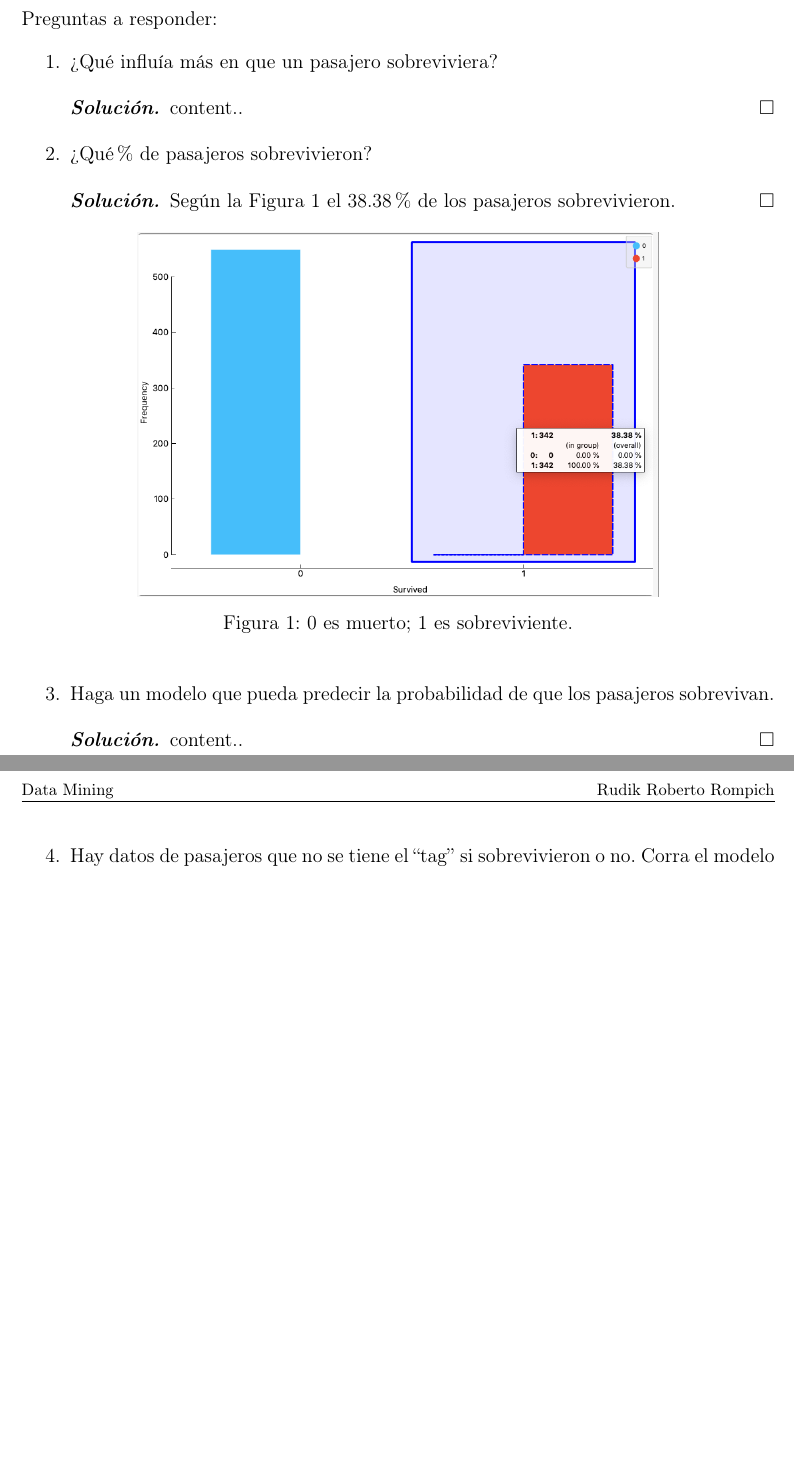
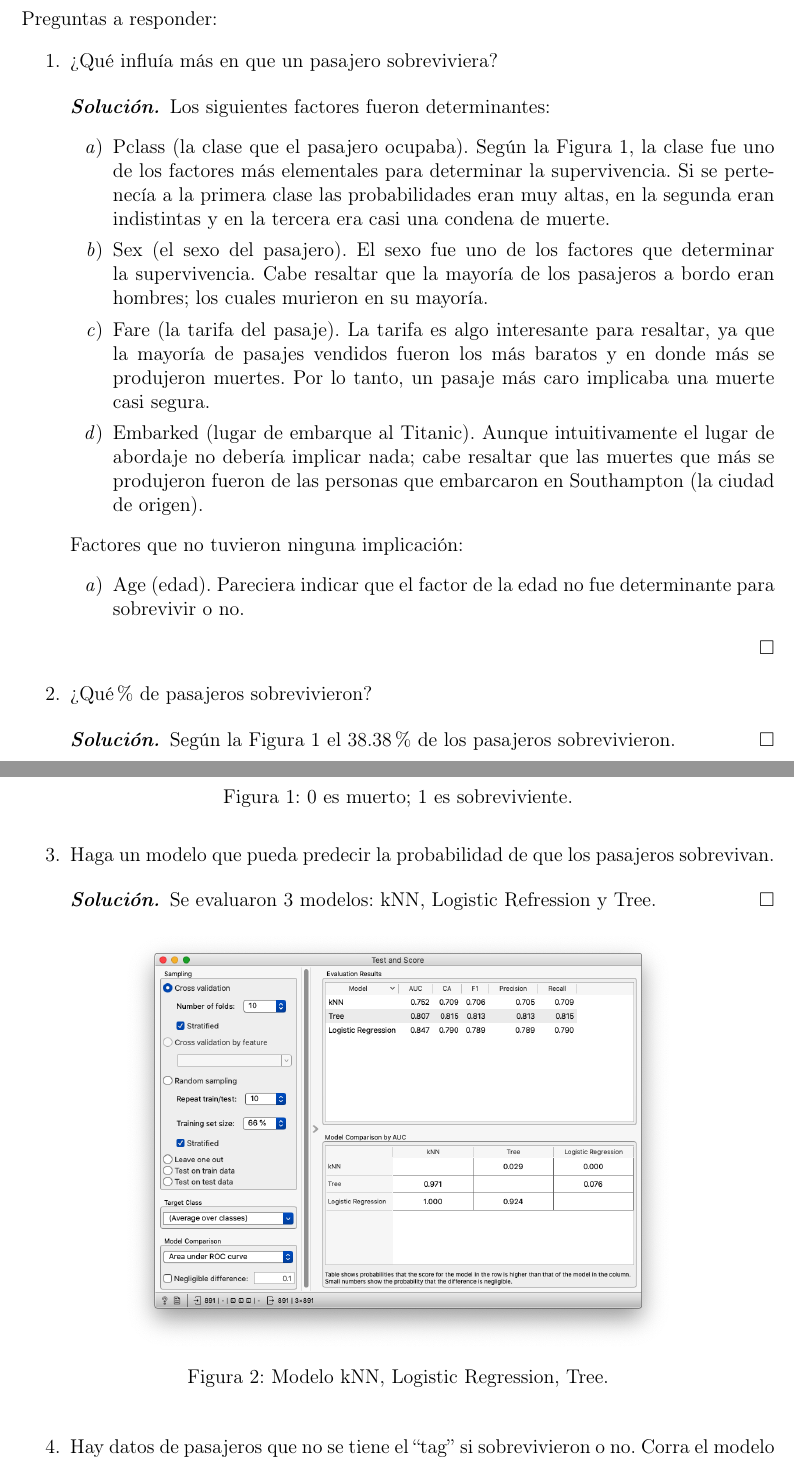
Before and after one commit to RudiksChess/UVG-DataMining-Notas-6-Semestre, a LaTeX document (Laboratorio1/Tex/main.tex): two parts of pages 1 and 2 of 2 before the commit and two parts of pages 1 and 2 of 4 after it, joined at a grey line, cut so that both start at the same text, the shorter picture padded with empty space. The pictures show the PDF file Laboratorio1/Tex/main.pdf that the author committed with the source.

Commit message:
lab1 terminado

```diff
--- a/Laboratorio1/Tex/main.tex
+++ b/Laboratorio1/Tex/main.tex
@@ -11,12 +11,26 @@ Preguntas a responder:
 \begin{enumerate}
 	\item¿Qué influía más en que un pasajero sobreviviera?
 	\begin{sol}
-		content..
+		Los siguientes factores fueron determinantes:
+		\begin{enumerate}
+			\item Pclass (la clase que el pasajero ocupaba).
+		Según la Figura 1, la clase fue uno de los factores más elementales para determinar la supervivencia. Si se pertenecía a la primera clase las probabilidades eran muy altas, en la segunda eran indistintas y en la tercera era casi una condena de muerte.
+
+			\item Sex (el sexo del pasajero).  El sexo fue uno de los factores que determinar la supervivencia. Cabe resaltar que la mayoría de los pasajeros a bordo eran hombres; los cuales murieron en su mayoría.
+
+			\item Fare (la tarifa del pasaje). La tarifa es algo interesante para resaltar, ya que la mayoría de pasajes vendidos fueron los más baratos y
+			en donde más se produjeron muertes. Por lo tanto, un pasaje más caro implicaba una muerte casi segura.
+			\item Embarked (lugar de embarque al Titanic). Aunque intuitivamente el lugar de abordaje no debería implicar nada; cabe resaltar que las muertes que más se produjeron fueron de las personas que embarcaron en Southampton (la ciudad de origen).
+		\end{enumerate}
+	Factores que no tuvieron ninguna implicación:
+	\begin{enumerate}
+		\item  Age (edad). Pareciera indicar que el factor de la edad no fue determinante para sobrevivir o no.
+	\end{enumerate}
 	\end{sol}
 	\item ¿Qué \% de pasajeros sobrevivieron?
 	\begin{sol}
 		Según la Figura 1 el 38.38\% de los pasajeros sobrevivieron.
-\begin{figure}[h]
+\begin{figure}[ht]
 	\includegraphics[scale=0.4]{images/1}
 	\centering
 	\caption{0 es muerto; 1 es sobreviviente.}
@@ -24,8 +38,15 @@ Preguntas a responder:
 	\end{sol}
 	\item Haga un modelo que pueda predecir la probabilidad de que los pasajeros sobrevivan.
 	\begin{sol}
-		content..
+		Se evaluaron 3 modelos: kNN, Logistic Refression y Tree.
+		\begin{figure}[ht]
+			\includegraphics[scale=0.35]{images/8}
+			\centering
+			\caption{Modelo kNN, Logistic Regression, Tree.}
+		\end{figure}
 	\end{sol}
 	\item Hay datos de pasajeros que no se tiene el “tag” si sobrevivieron o no. Corra el modelo para entender si los pasajeros sobrevivieron.
 	\begin{sol}
-		content..
+		A continuación se observa un pequeño resumen de los datos de acuerdo a la predicción del modelo:
+		\begin{figure}[ht]
+			\includegraphics[scale=0.4]{images/9}
```
Also changed, not shown: Laboratorio1/Tex/Images/2.png (added), Laboratorio1/Tex/Images/3.png (added), Laboratorio1/Tex/Images/4.png (added), Laboratorio1/Tex/Images/5.png (added), Laboratorio1/Tex/Images/6.png (added), Laboratorio1/Tex/Images/7.png (added), Laboratorio1/Tex/Images/8.png (added), Laboratorio1/Tex/Images/9.png (added), Laboratorio1/Tex/main.pdf, Laboratorio1/Tex/main.tex (42 more changed lines), 2 other files.
